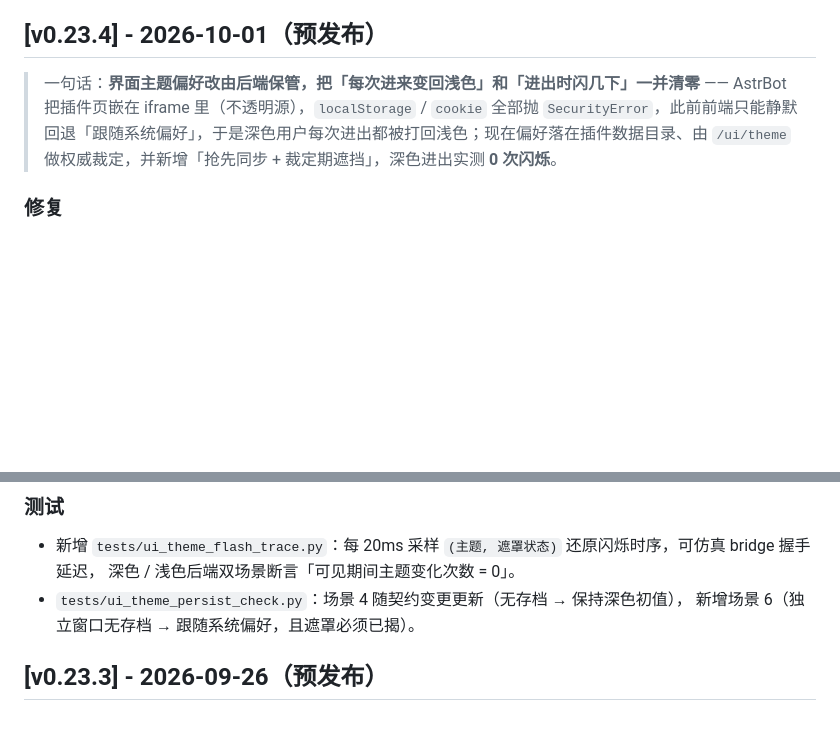
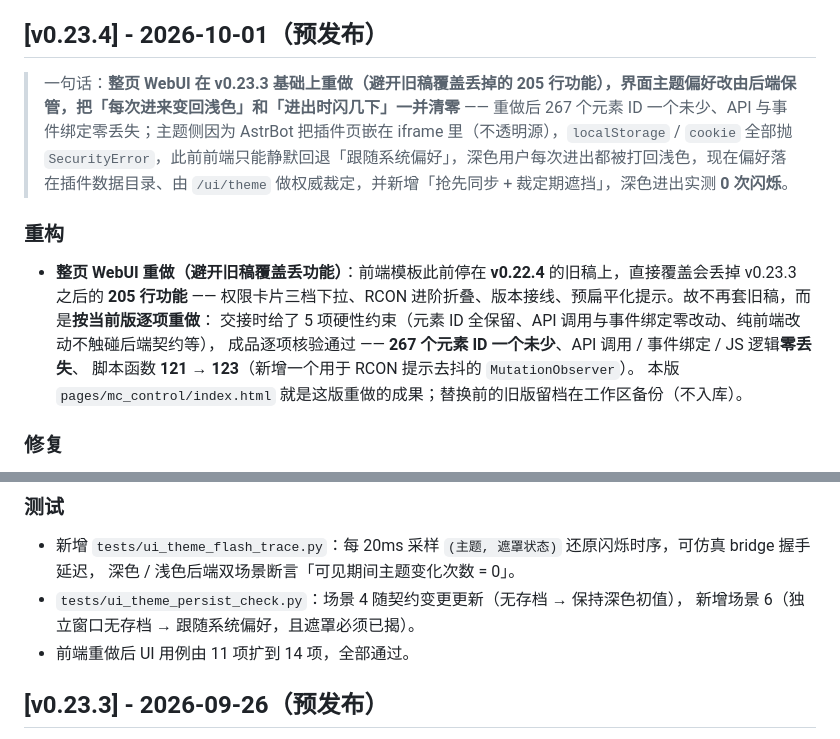
Before and after one commit to HuangGuaKnn/astrbot_plugin_Scintilla_MC_Server_Control, a Markdown page: CHANGELOG.md, 2 parts joined by grey strips. Rendered like a GitHub page; blank space fills up the shorter version.

Commit message:
docs: v0.23.4 补记「整页 WebUI 重做」—— 本版的可见变化主体
v0.23.4 的 index.html 是整页重做的成果（旧稿停在 v0.22.4，直接覆盖会丢
v0.23.3 之后的 205 行功能），CHANGELOG 初稿只写了主题侧两件事，漏了这条。
补一节「重构」并提到一句话摘要；测试小节补记 UI 用例 11 -> 14 项。

```diff
--- a/CHANGELOG.md
+++ b/CHANGELOG.md
@@ -9,7 +9,16 @@
 
 ## [v0.23.4] - 2026-10-01（预发布）
 
-> 一句话：**界面主题偏好改由后端保管，把「每次进来变回浅色」和「进出时闪几下」一并清零** —— AstrBot 把插件页嵌在 iframe 里（不透明源），`localStorage` / `cookie` 全部抛 `SecurityError`，此前前端只能静默回退「跟随系统偏好」，于是深色用户每次进出都被打回浅色；现在偏好落在插件数据目录、由 `/ui/theme` 做权威裁定，并新增「抢先同步 + 裁定期遮挡」，深色进出实测 **0 次闪烁**。
+> 一句话：**整页 WebUI 在 v0.23.3 基础上重做（避开旧稿覆盖丢掉的 205 行功能），界面主题偏好改由后端保管，把「每次进来变回浅色」和「进出时闪几下」一并清零** —— 重做后 267 个元素 ID 一个未少、API 与事件绑定零丢失；主题侧因为 AstrBot 把插件页嵌在 iframe 里（不透明源），`localStorage` / `cookie` 全部抛 `SecurityError`，此前前端只能静默回退「跟随系统偏好」，深色用户每次进出都被打回浅色，现在偏好落在插件数据目录、由 `/ui/theme` 做权威裁定，并新增「抢先同步 + 裁定期遮挡」，深色进出实测 **0 次闪烁**。
+
+### 重构
+
+- **整页 WebUI 重做（避开旧稿覆盖丢功能）**：前端模板此前停在 **v0.22.4** 的旧稿上，直接覆盖会丢掉 v0.23.3 之后的 **205 行功能**
+  —— 权限卡片三档下拉、RCON 进阶折叠、版本接线、预扁平化提示。故不再套旧稿，而是**按当前版逐项重做**：
+  交接时给了 5 项硬性约束（元素 ID 全保留、API 调用与事件绑定零改动、纯前端改动不触碰后端契约等），
+  成品逐项核验通过 —— **267 个元素 ID 一个未少**、API 调用 / 事件绑定 / JS 逻辑**零丢失**、
+  脚本函数 **121 → 123**（新增一个用于 RCON 提示去抖的 `MutationObserver`）。
+  本版 `pages/mc_control/index.html` 就是这版重做的成果；替换前的旧版留档在工作区备份（不入库）。
 
 ### 修复
 
@@ -37,6 +46,7 @@
   深色 / 浅色后端双场景断言「可见期间主题变化次数 = 0」。
 - `tests/ui_theme_persist_check.py`：场景 4 随契约变更更新（无存档 → 保持深色初值），
   新增场景 6（独立窗口无存档 → 跟随系统偏好，且遮罩必须已揭）。
+- 前端重做后 UI 用例由 11 项扩到 14 项，全部通过。
 
 ## [v0.23.3] - 2026-09-26（预发布）
 
```
